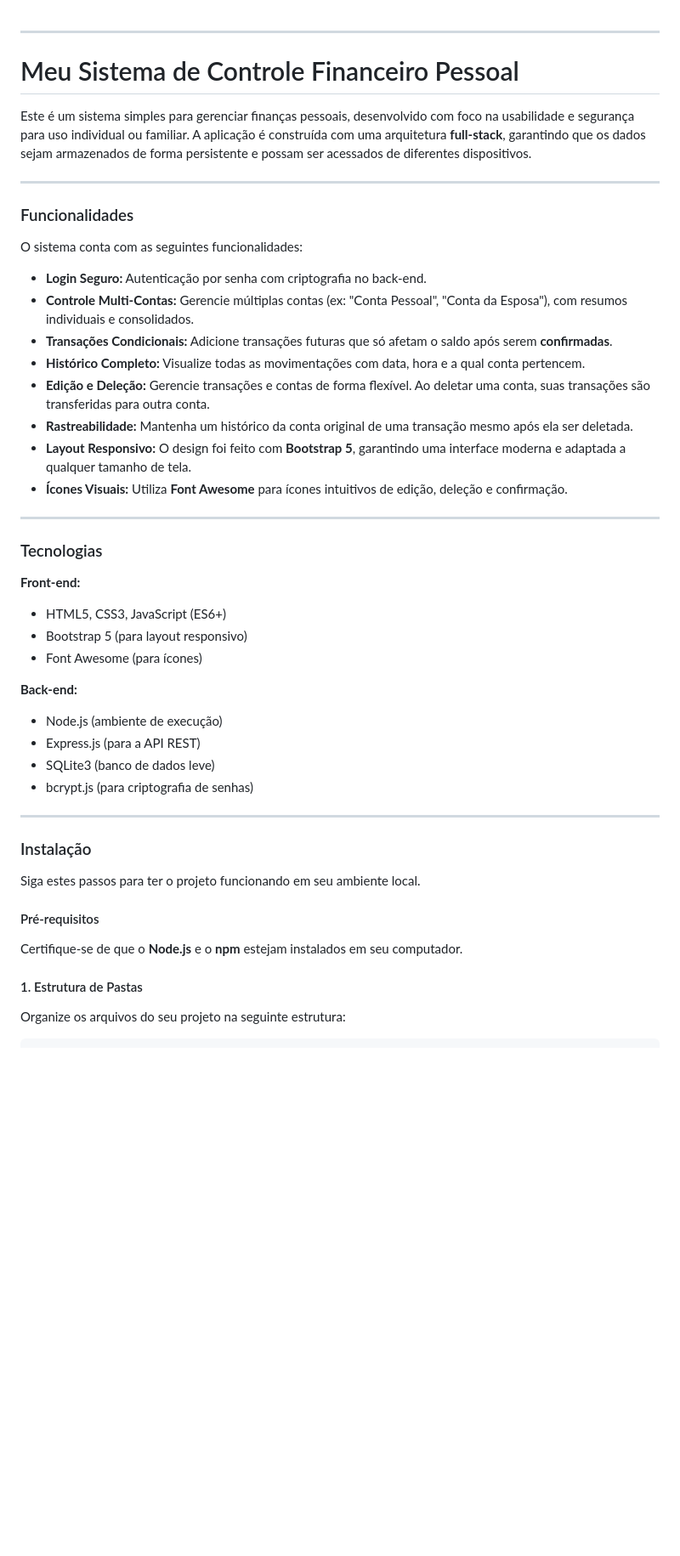
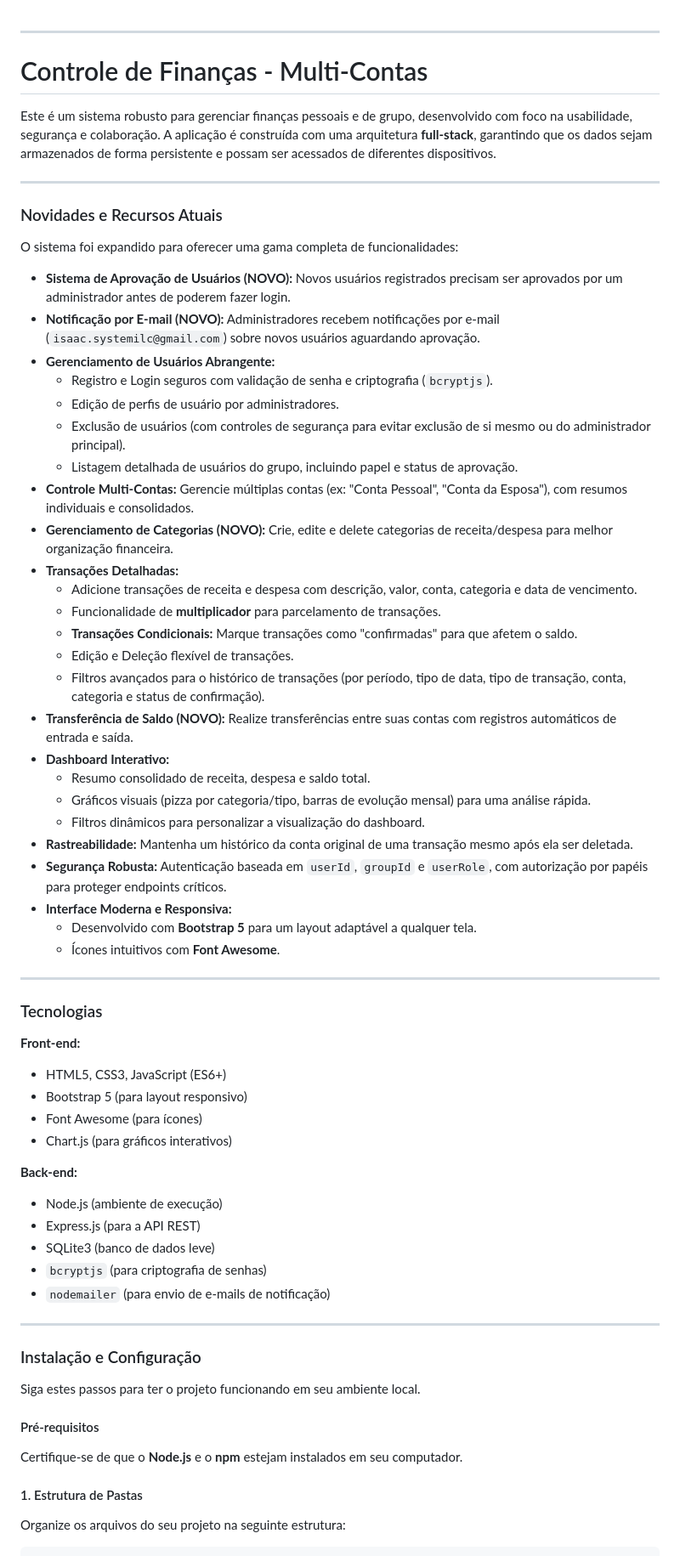
Before and after one commit to systemilc/controle-financeiro, a Markdown page: README.md, the part around one of its changes. Shown at 85% size. GitHub-like rendering; blank space fills up the shorter version.

Commit message:
Inclusão do manual de uso, funcionalidades e como instalar o sistema no readme

```diff
--- a/README.md
+++ b/README.md
@@ -1,45 +1,64 @@
 
 -----
 
-# Meu Sistema de Controle Financeiro Pessoal
+# Controle de Finanças - Multi-Contas
 
-Este é um sistema simples para gerenciar finanças pessoais, desenvolvido com foco na usabilidade e segurança para uso individual ou familiar. A aplicação é construída com uma arquitetura **full-stack**, garantindo que os dados sejam armazenados de forma persistente e possam ser acessados de diferentes dispositivos.
+Este é um sistema robusto para gerenciar finanças pessoais e de grupo, desenvolvido com foco na usabilidade, segurança e colaboração. A aplicação é construída com uma arquitetura **full-stack**, garantindo que os dados sejam armazenados de forma persistente e possam ser acessados de diferentes dispositivos.
 
------
+---
 
-### Funcionalidades
+### Novidades e Recursos Atuais
 
-O sistema conta com as seguintes funcionalidades:
+O sistema foi expandido para oferecer uma gama completa de funcionalidades:
 
-  - **Login Seguro:** Autenticação por senha com criptografia no back-end.
-  - **Controle Multi-Contas:** Gerencie múltiplas contas (ex: "Conta Pessoal", "Conta da Esposa"), com resumos individuais e consolidados.
-  - **Transações Condicionais:** Adicione transações futuras que só afetam o saldo após serem **confirmadas**.
-  - **Histórico Completo:** Visualize todas as movimentações com data, hora e a qual conta pertencem.
-  - **Edição e Deleção:** Gerencie transações e contas de forma flexível. Ao deletar uma conta, suas transações são transferidas para outra conta.
-  - **Rastreabilidade:** Mantenha um histórico da conta original de uma transação mesmo após ela ser deletada.
-  - **Layout Responsivo:** O design foi feito com **Bootstrap 5**, garantindo uma interface moderna e adaptada a qualquer tamanho de tela.
-  - **Ícones Visuais:** Utiliza **Font Awesome** para ícones intuitivos de edição, deleção e confirmação.
+*   **Sistema de Aprovação de Usuários (NOVO):** Novos usuários registrados precisam ser aprovados por um administrador antes de poderem fazer login.
+*   **Notificação por E-mail (NOVO):** Administradores recebem notificações por e-mail (`isaac.systemilc@gmail.com`) sobre novos usuários aguardando aprovação.
+*   **Gerenciamento de Usuários Abrangente:**
+    *   Registro e Login seguros com validação de senha e criptografia (`bcryptjs`).
+    *   Edição de perfis de usuário por administradores.
+    *   Exclusão de usuários (com controles de segurança para evitar exclusão de si mesmo ou do administrador principal).
+    *   Listagem detalhada de usuários do grupo, incluindo papel e status de aprovação.
+*   **Controle Multi-Contas:** Gerencie múltiplas contas (ex: "Conta Pessoal", "Conta da Esposa"), com resumos individuais e consolidados.
+*   **Gerenciamento de Categorias (NOVO):** Crie, edite e delete categorias de receita/despesa para melhor organização financeira.
+*   **Transações Detalhadas:**
+    *   Adicione transações de receita e despesa com descrição, valor, conta, categoria e data de vencimento.
+    *   Funcionalidade de **multiplicador** para parcelamento de transações.
+    *   **Transações Condicionais:** Marque transações como "confirmadas" para que afetem o saldo.
+    *   Edição e Deleção flexível de transações.
+    *   Filtros avançados para o histórico de transações (por período, tipo de data, tipo de transação, conta, categoria e status de confirmação).
+*   **Transferência de Saldo (NOVO):** Realize transferências entre suas contas com registros automáticos de entrada e saída.
+*   **Dashboard Interativo:**
+    *   Resumo consolidado de receita, despesa e saldo total.
+    *   Gráficos visuais (pizza por categoria/tipo, barras de evolução mensal) para uma análise rápida.
+    *   Filtros dinâmicos para personalizar a visualização do dashboard.
+*   **Rastreabilidade:** Mantenha um histórico da conta original de uma transação mesmo após ela ser deletada.
+*   **Segurança Robusta:** Autenticação baseada em `userId`, `groupId` e `userRole`, com autorização por papéis para proteger endpoints críticos.
+*   **Interface Moderna e Responsiva:**
+    *   Desenvolvido com **Bootstrap 5** para um layout adaptável a qualquer tela.
+    *   Ícones intuitivos com **Font Awesome**.
 
------
+---
 
 ### Tecnologias
 
 **Front-end:**
 
-  - HTML5, CSS3, JavaScript (ES6+)
-  - Bootstrap 5 (para layout responsivo)
-  - Font Awesome (para ícones)
+*   HTML5, CSS3, JavaScript (ES6+)
+*   Bootstrap 5 (para layout responsivo)
+*   Font Awesome (para ícones)
+*   Chart.js (para gráficos interativos)
 
 **Back-end:**
 
-  - Node.js (ambiente de execução)
-  - Express.js (para a API REST)
-  - SQLite3 (banco de dados leve)
-  - bcrypt.js (para criptografia de senhas)
+*   Node.js (ambiente de execução)
+*   Express.js (para a API REST)
+*   SQLite3 (banco de dados leve)
+*   `bcryptjs` (para criptografia de senhas)
+*   `nodemailer` (para envio de e-mails de notificação)
 
------
+---
 
-### Instalação
+### Instalação e Configuração
 
 Siga estes passos para ter o projeto funcionando em seu ambiente local.
 
@@ -47,7 +66,7 @@ Siga estes passos para ter o projeto funcionando em seu ambiente local.
 
 Certifique-se de que o **Node.js** e o **npm** estejam instalados em seu computador.
 
-#### 1\. Estrutura de Pastas
+#### 1. Estrutura de Pastas
 
 Organize os arquivos do seu projeto na seguinte estrutura:
 
```
Also changed, not shown: other parts of README.md (+84 -15 lines).
